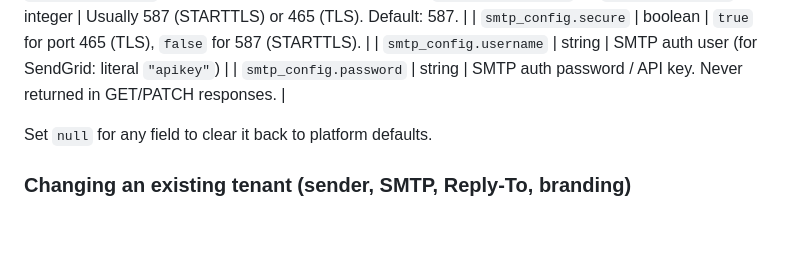
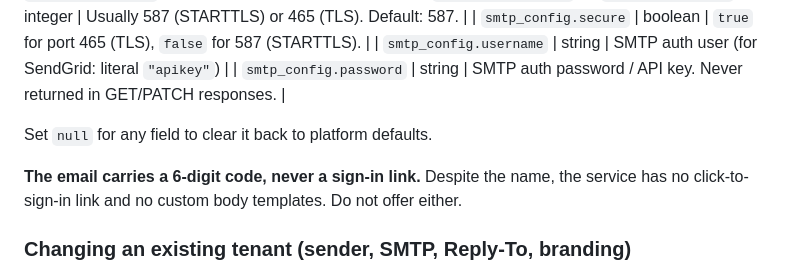
Before and after one commit to EffortlessAPI/effortless-skills, a Markdown page: skills/effortless-magic-links/SKILL.md, the part around the change. GitHub-like rendering; blank space fills up the shorter version.

Commit message:
magic-links: the email is a code, never a sign-in link; don't offer one
An agent offered 'sign-in by clicking a link', which the service does not do.

Co-Authored-By: Claude Opus 5.5 <noreply@anthropic.com>

```diff
--- a/skills/effortless-magic-links/SKILL.md
+++ b/skills/effortless-magic-links/SKILL.md
@@ -356,6 +356,10 @@ curl -sS -X PATCH "$MAGICLINK/api/tenants/$TENANT_ID" \
 
 Set `null` for any field to clear it back to platform defaults.
 
+**The email carries a 6-digit code, never a sign-in link.** Despite the
+name, the service has no click-to-sign-in link and no custom body
+templates. Do not offer either.
+
 ### Changing an existing tenant (sender, SMTP, Reply-To, branding)
 
 Every field above is per tenant and can be changed any time, no re-mint:
```
